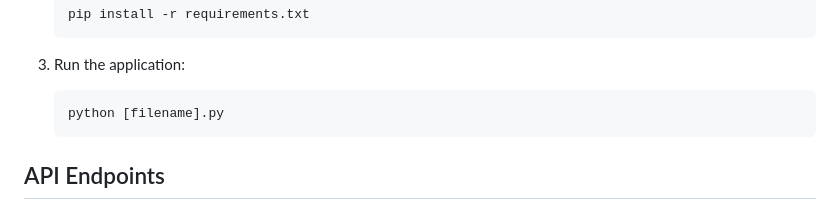
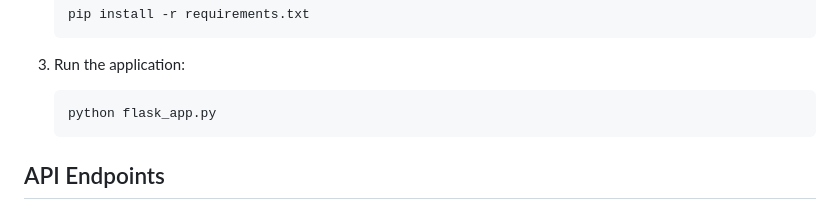
Before and after one commit to msaidbilgehan/HPE-Ezmeral-Software-ToolBox, a Markdown page: README.md, the part around the change. Rendered like a GitHub page.

````diff
--- a/README.md
+++ b/README.md
@@ -28,7 +28,7 @@ This section describes the steps required to run the project on your local machi
 3. Run the application:
 
    ``` bash
-   python [filename].py
+   python flask_app.py
    ```
 
 ## API Endpoints
````
